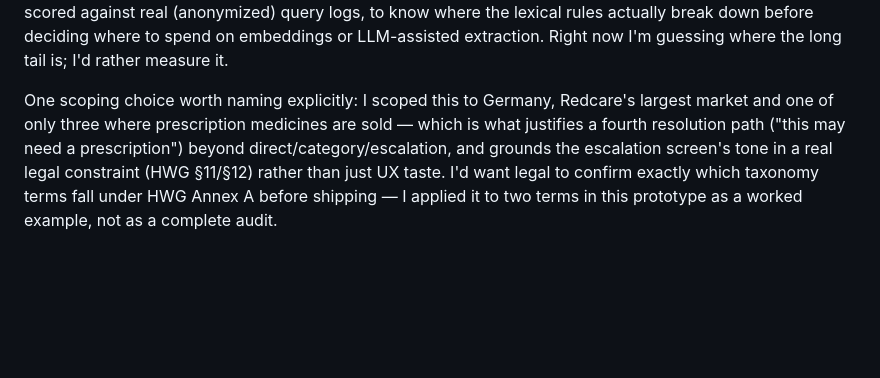
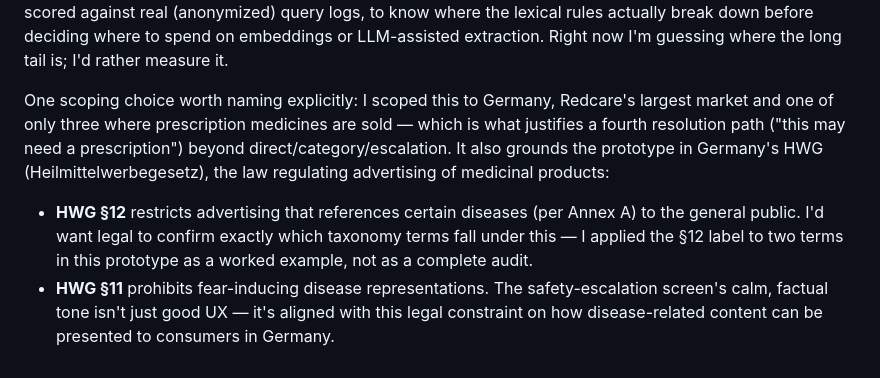
Before and after one commit to emrefisek/SymptomSearch, a Markdown page: WRITEUP.md, the part around the change. Drawn GitHub-style; blank space fills up the shorter version.

Commit message:
Expand HWG grounding into separate §11/§12 bullets in write-up

```diff
--- a/WRITEUP.md
+++ b/WRITEUP.md
@@ -21,4 +21,7 @@ Today, searching "I can't sleep" on Redcare returns a standard keyword results p
 
 **What I'd do differently with more time** is build the eval pipeline before shipping, not after. Right now the taxonomy is hand-authored — from intuition plus real evidence I pulled from the live site — not validated against actual customer query distribution. I'd want a golden set of labeled query→cascade-layer pairs, scored against real (anonymized) query logs, to know where the lexical rules actually break down before deciding where to spend on embeddings or LLM-assisted extraction. Right now I'm guessing where the long tail is; I'd rather measure it.
 
-One scoping choice worth naming explicitly: I scoped this to Germany, Redcare's largest market and one of only three where prescription medicines are sold — which is what justifies a fourth resolution path ("this may need a prescription") beyond direct/category/escalation, and grounds the escalation screen's tone in a real legal constraint (HWG §11/§12) rather than just UX taste. I'd want legal to confirm exactly which taxonomy terms fall under HWG Annex A before shipping — I applied it to two terms in this prototype as a worked example, not as a complete audit.
+One scoping choice worth naming explicitly: I scoped this to Germany, Redcare's largest market and one of only three where prescription medicines are sold — which is what justifies a fourth resolution path ("this may need a prescription") beyond direct/category/escalation. It also grounds the prototype in Germany's HWG (Heilmittelwerbegesetz), the law regulating advertising of medicinal products:
+
+- **HWG §12** restricts advertising that references certain diseases (per Annex A) to the general public. I'd want legal to confirm exactly which taxonomy terms fall under this — I applied the §12 label to two terms in this prototype as a worked example, not as a complete audit.
+- **HWG §11** prohibits fear-inducing disease representations. The safety-escalation screen's calm, factual tone isn't just good UX — it's aligned with this legal constraint on how disease-related content can be presented to consumers in Germany.
```
